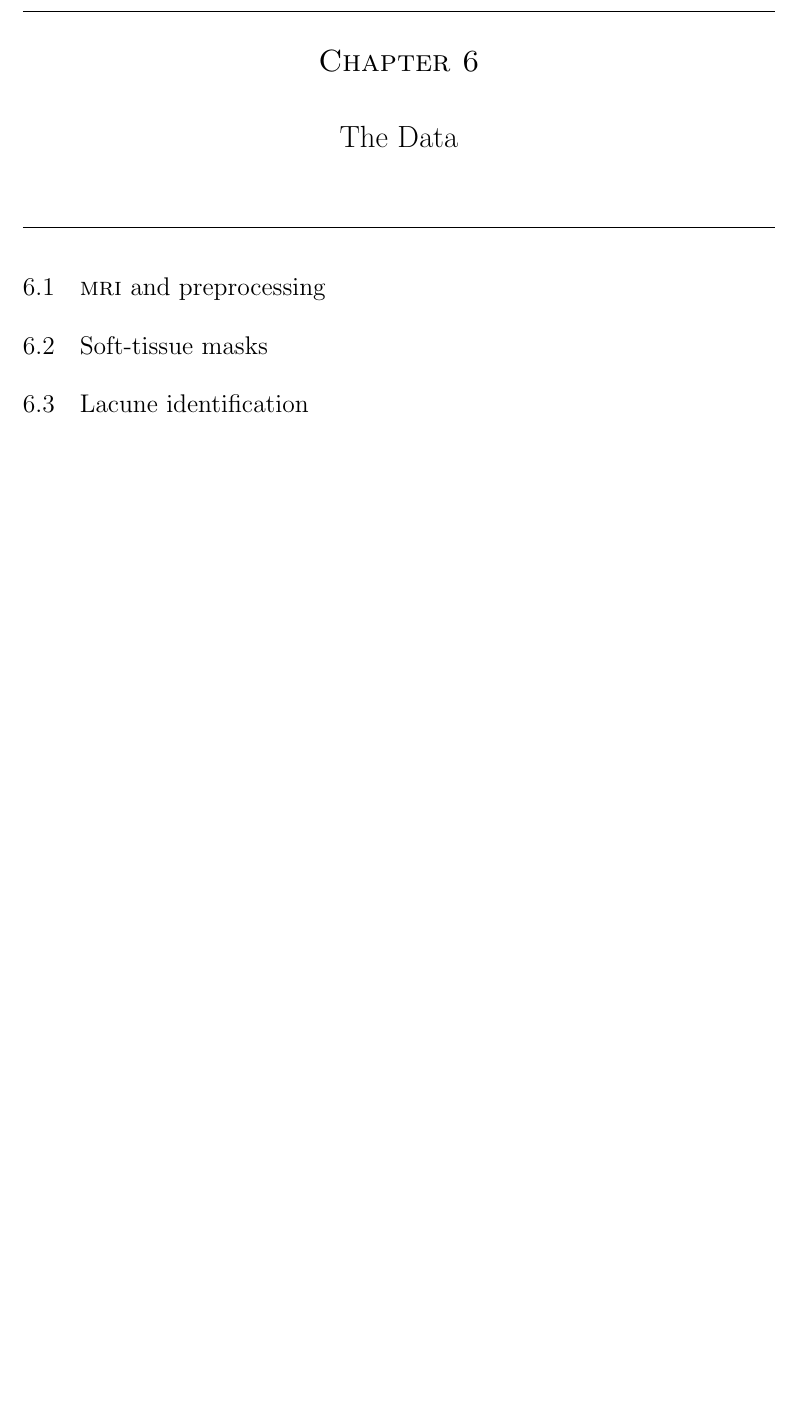
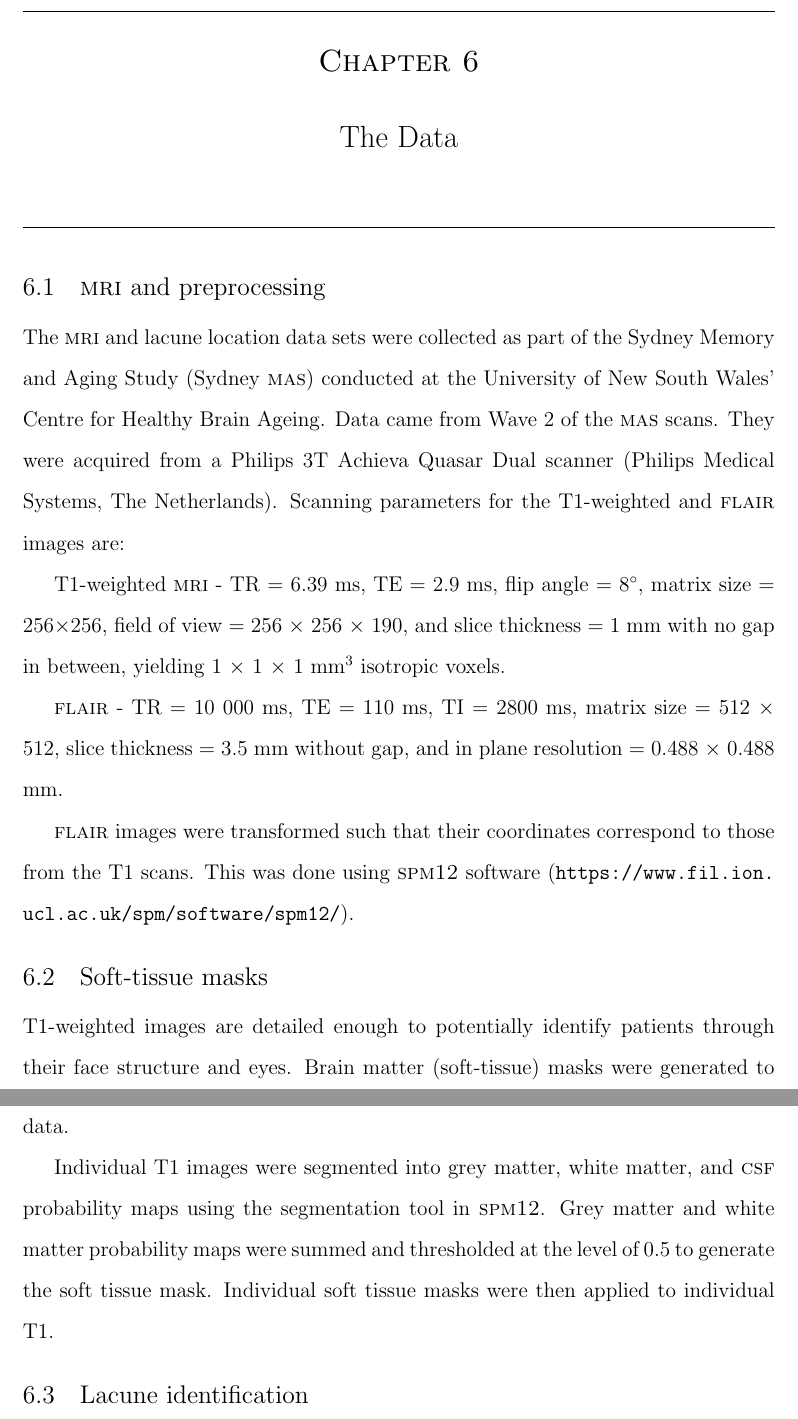
Before and after one commit to melindamortimer/lacune-pvs-cnn, a LaTeX thesis (Thesis_Docs/my-honours.tex, which reads Thesis_Docs/6_data.tex): part of page 52 of 57 before the commit and two parts of pages 52 and 53 of 58 after it, the two joined at a grey line, cut so that both start at the same text, the shorter picture padded with empty space. Compiled offline with pdfLaTeX; a LaTeX package or settings file that is missing is left out.

Commit message:
Started data descriptions

```diff
--- a/Thesis_Docs/6_data.tex
+++ b/Thesis_Docs/6_data.tex
@@ -1,10 +1,22 @@
-%\include{packages}
-%\begin{document}
+\include{packages}
+\begin{document}
 
 \chapter{The Data}\label{model}
 
 \section{\textsc{mri} and preprocessing}\label{data-mri}
 
+The \textsc{mri} and lacune location data sets were collected as part of the Sydney Memory and Aging Study (Sydney \textsc{mas}) conducted at the University of New South Wales' Centre for Healthy Brain Ageing. Data came from Wave 2 of the \textsc{mas} scans. They were acquired from a Philips 3T Achieva Quasar Dual scanner (Philips Medical Systems, The Netherlands). Scanning parameters for the T1-weighted and \textsc{flair} images are:
+
+T1-weighted \textsc{mri} - TR = 6.39 ms, TE = 2.9 ms, flip angle = 8$^\circ$, matrix size = 256$\times$256, field of view = 256 $\times$ 256 $\times$ 190, and slice thickness = 1 mm with no gap in between, yielding 1 $\times$ 1 $\times$ 1 mm$^3$ isotropic voxels.
+
+\textsc{flair} - TR = 10 000 ms, TE = 110 ms, TI = 2800 ms, matrix size = 512 $\times$ 512, slice thickness = 3.5 mm without gap, and in plane resolution = 0.488 $\times$ 0.488 mm.
+
+\textsc{flair} images were transformed such that their coordinates correspond to those from the T1 scans. This was done using \textsc{spm12} software (\url{https://www.fil.ion.ucl.ac.uk/spm/software/spm12/}).
+
 \section{Soft-tissue masks}\label{data-soft}
 
+T1-weighted images are detailed enough to potentially identify patients through their face structure and eyes. Brain matter (soft-tissue) masks were generated to remove the features that are not part of the brain tissue and thus de-identify the data.
+
+Individual T1 images were segmented into grey matter, white matter, and \textsc{csf} probability maps using the segmentation tool in \textsc{spm12}. Grey matter and white matter probability maps were summed and thresholded at the level of 0.5 to generate the soft tissue mask. Individual soft tissue masks were then applied to individual T1.
+
 \section{Lacune identification}\label{data-lacune}
```
Also changed, not shown: Thesis_Docs/5_lit_review.tex (+5 -5 lines), Thesis_Docs/6_data.tex (12 more changed lines).
